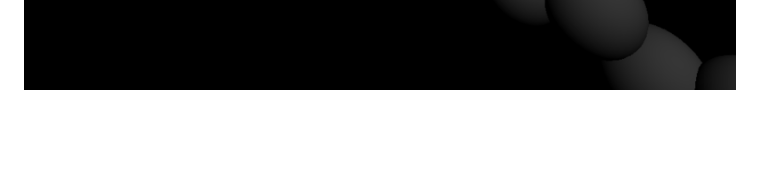
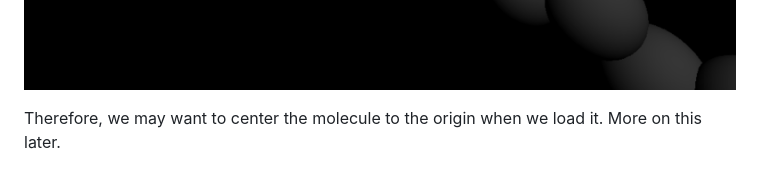
Before and after one commit to LiamOsler/Three-Molecules, a Markdown page: README.md, the part around the change. Drawn GitHub-style; blank space fills up the shorter version.

```diff
--- a/README.md
+++ b/README.md
@@ -633,3 +633,5 @@ This particular mol file of caffeine has been centered to the origin, which is u
 
 In contrast, see what happens when we load a different molecule where the origin is not at the center of the molecule (in this case, Sodium Stearate):
 ![Step-9-2](/screenshots/step-9-2.png)
+
+Therefore, we may want to center the molecule to the origin when we load it. More on this later.
```
